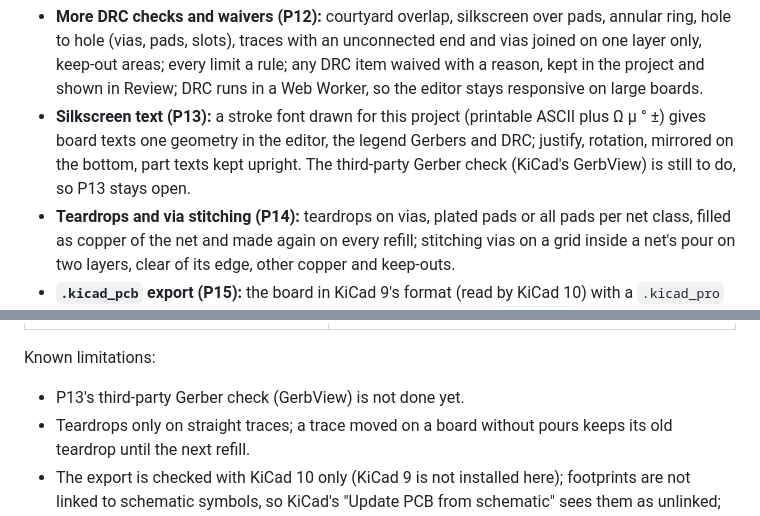
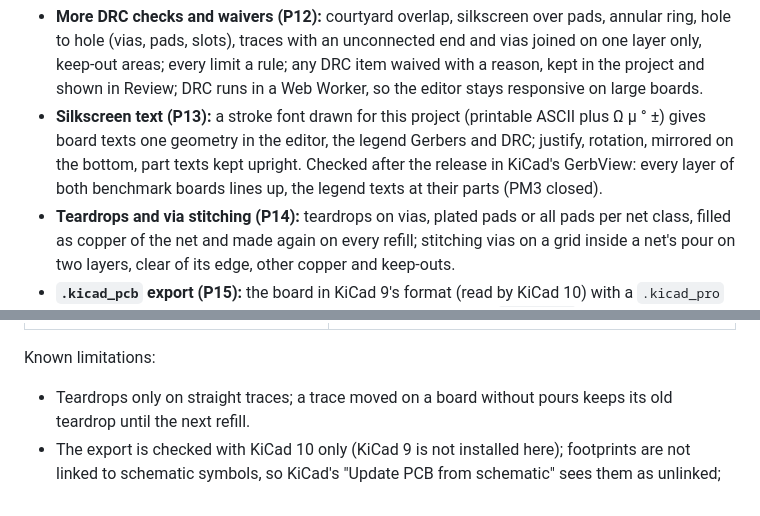
Before and after one commit to widjis/hassassin-pcb, a Markdown page: docs/02-roadmap.md, 2 parts joined by grey strips. GitHub-like rendering.

```diff
--- a/docs/02-roadmap.md
+++ b/docs/02-roadmap.md
@@ -523,8 +523,8 @@ output a fabricator and KiCad can trust. Each editor action is also a tool for a
   in a Web Worker, so the editor stays responsive on large boards.
 - **Silkscreen text (P13):** a stroke font drawn for this project (printable ASCII plus Ω µ ° ±) gives
   board texts one geometry in the editor, the legend Gerbers and DRC; justify, rotation, mirrored on the
-  bottom, part texts kept upright. The third-party Gerber check (KiCad's GerbView) is still to do, so P13
-  stays open.
+  bottom, part texts kept upright. Checked after the release in KiCad's GerbView: every layer of both
+  benchmark boards lines up, the legend texts at their parts (PM3 closed).
 - **Teardrops and via stitching (P14):** teardrops on vias, plated pads or all pads per net class, filled
   as copper of the net and made again on every refill; stitching vias on a grid inside a net's pour on two
   layers, clear of its edge, other copper and keep-outs.
@@ -549,7 +549,6 @@ courtyard overlaps), left for the owner to fix or waive.
 | ![KiCad's 3D render of the solar MPPT board exported from Hassassin: parts, pours, the legend texts and the four mounting holes](media/pm3-kicad-solar.jpg) | ![A close KiCad render around U2 and the charger IC: traces flaring into their vias, and stitching vias in the ground pour](media/pm3-kicad-teardrops.jpg) |
 
 Known limitations:
-- P13's third-party Gerber check (GerbView) is not done yet.
 - Teardrops only on straight traces; a trace moved on a board without pours keeps its old teardrop until the
   next refill.
 - The export is checked with KiCad 10 only (KiCad 9 is not installed here); footprints are not linked to
```
Also changed, not shown: docs/05-pcb-improvements.md (+22 -6 lines), docs/media/pm3-gerbview-lamp-all.jpg (added), docs/media/pm3-gerbview-lamp-silk.jpg (added), docs/media/pm3-gerbview-solar-all.jpg (added), docs/media/pm3-gerbview-solar-silk.jpg (added), 1 other file.
